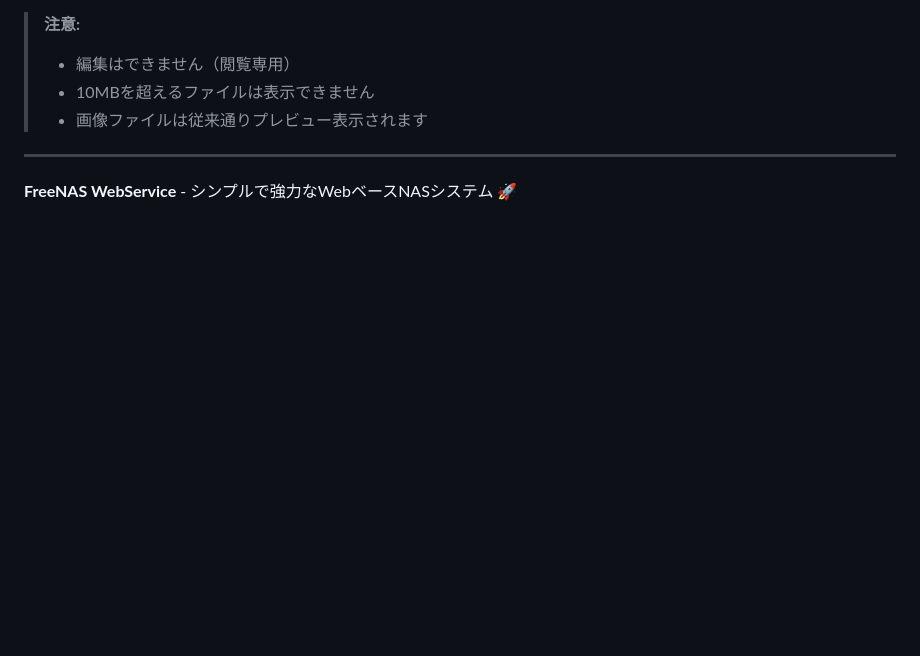
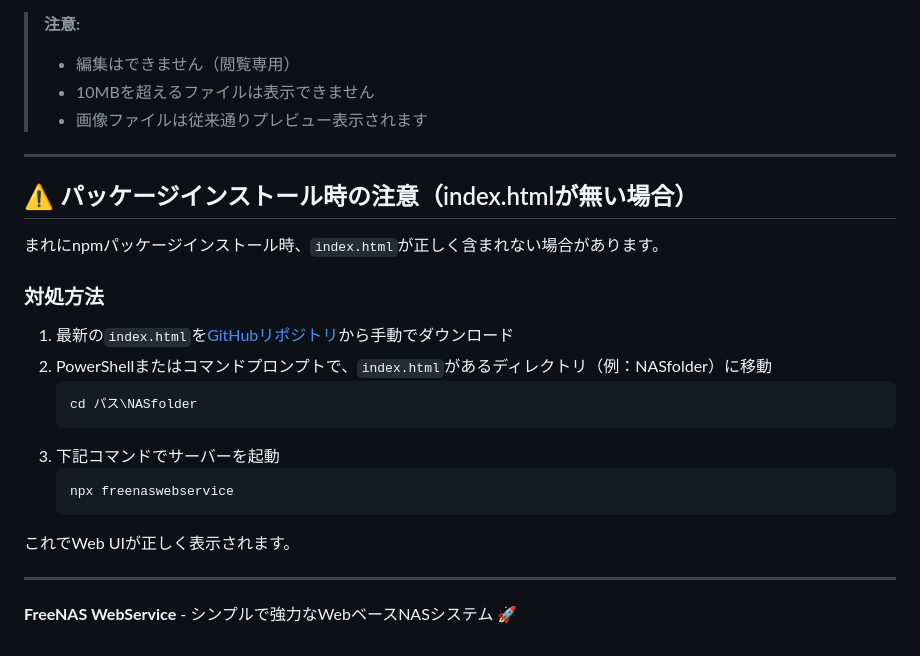
Before and after one commit to cortane/FREENASWEBNET, a Markdown page: README.md, the part around the change. GitHub-like rendering; blank space fills up the shorter version.

Commit message:
README: index.html手動ダウンロード起動手順の注意を追記

````diff
--- a/README.md
+++ b/README.md
@@ -273,4 +273,23 @@ MIT License
 
 ---
 
+## ⚠️ パッケージインストール時の注意（index.htmlが無い場合）
+
+まれにnpmパッケージインストール時、`index.html`が正しく含まれない場合があります。
+
+### 対処方法
+1. 最新の`index.html`を[GitHubリポジトリ](https://github.com/cortane/FREENASWEBNET)から手動でダウンロード
+2. PowerShellまたはコマンドプロンプトで、`index.html`があるディレクトリ（例：NASfolder）に移動
+   ```powershell
+   cd パス\NASfolder
+   ```
+3. 下記コマンドでサーバーを起動
+   ```bash
+   npx freenaswebservice
+   ```
+
+これでWeb UIが正しく表示されます。
+
+---
+
 **FreeNAS WebService** - シンプルで強力なWebベースNASシステム 🚀
````
